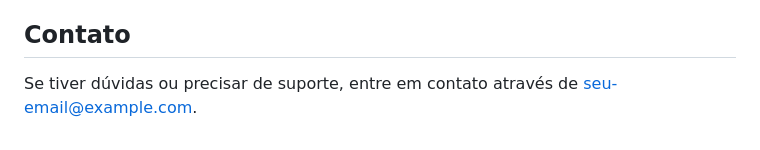
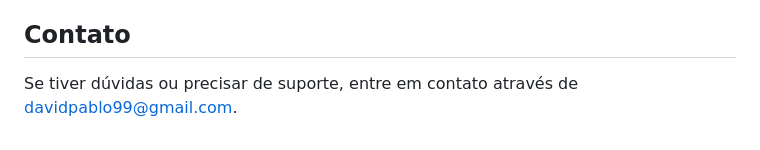
Before and after one commit to davidpablo99/Gestao-de-Pedidos, a Markdown page: README.md, the part around the change. Drawn GitHub-style.

```diff
--- a/README.md
+++ b/README.md
@@ -99,4 +99,4 @@ Este projeto é licenciado sob a [Licença MIT](LICENSE).
 
 ## Contato
 
-Se tiver dúvidas ou precisar de suporte, entre em contato através de [seu-email@example.com](mailto:seu-email@example.com).
+Se tiver dúvidas ou precisar de suporte, entre em contato através de [davidpablo99@gmail.com](mailto:davidpablo99@gmail.com).
```
